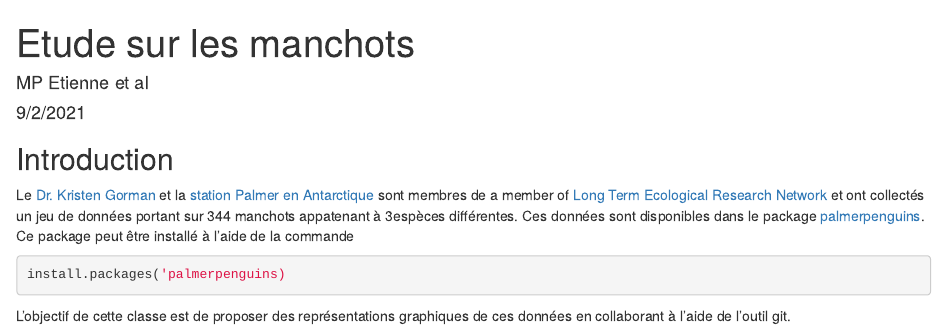
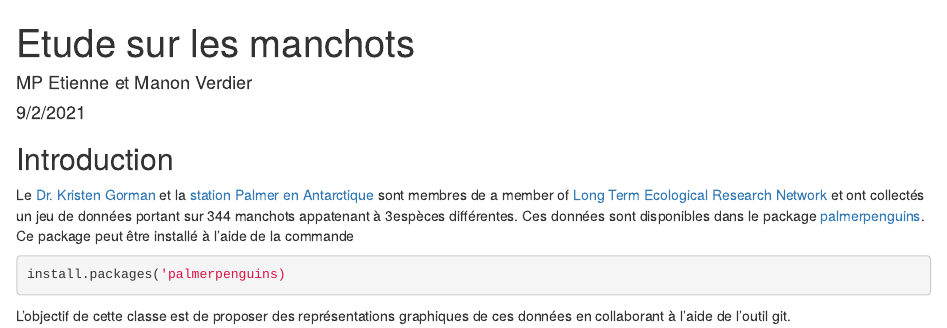
Before and after one commit to MarieEtienne/2024_ReproExample, an R Markdown document (manchots.Rmd): the page in a window 1100 px wide, from its top. Rendered offline with R 4.5, knitr and Pandoc, with nearby package versions.

Commit message:
Ajout de mon prenom + contribution au fichier README

```diff
--- a/manchots.Rmd
+++ b/manchots.Rmd
@@ -1,6 +1,6 @@
 ---
 title: "Etude sur les manchots"
-author: "MP Etienne et al"
+author: "MP Etienne et Manon Verdier"
 date: "9/2/2021"
 output: html_document
 ---
```
Also changed, not shown: README.md.
